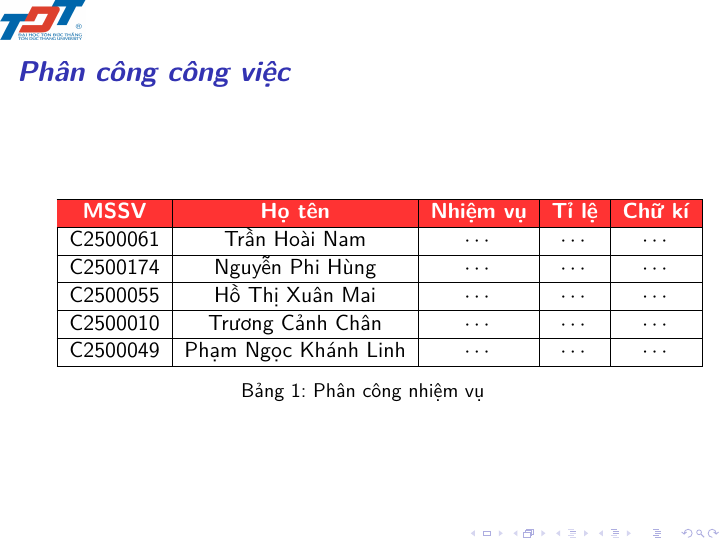
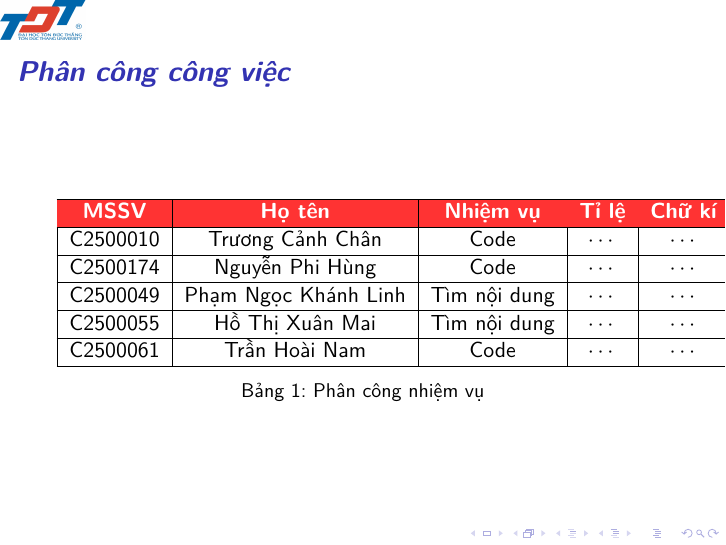
Before and after one commit to Nhom-3-Latex/BaiCuoiKi, LaTeX slides (Nhom3.tex): page 2 of 46. Compiled offline with pdfLaTeX; a LaTeX package or settings file that is missing is left out.

Commit message:
Refactor: Phan Cong Nhiem Vu

```diff
--- a/Nhom3.tex
+++ b/Nhom3.tex
@@ -58,15 +58,15 @@
 				\rowcolor{red!80}
 				\color{white}{\textbf{MSSV}} &\color{white}{\textbf{Họ tên}} &\color{white}{\textbf{Nhiệm vụ}} &\color{white}{\textbf{Tỉ lệ}} & \color{white}{\textbf{Chữ kí}}\\
 				\hline
-				C2500061 & Trần Hoài Nam & $\cdots$ & $\cdots$ & $\cdots$\\
+				C2500010 & Trương Cảnh Chân & Code & $\cdots$ & $\cdots$ \\
 				\hline
-				C2500174 & Nguyễn Phi Hùng & $\cdots$ & $\cdots$ & $\cdots$\\
+				C2500174 & Nguyễn Phi Hùng & Code & $\cdots$ & $\cdots$\\
 				\hline
-				C2500055 & Hồ Thị Xuân Mai & $\cdots$ & $\cdots$ & $\cdots$\\
+				C2500049 & Phạm Ngọc Khánh Linh & Tìm nội dung & $\cdots$ & $\cdots$\\
 				\hline
-				C2500010 & Trương Cảnh Chân & $\cdots$ & $\cdots$ & $\cdots$\\
+				C2500055 & Hồ Thị Xuân Mai & Tìm nội dung & $\cdots$ & $\cdots$\\
 				\hline
-				C2500049 & Phạm Ngọc Khánh Linh & $\cdots$ & $\cdots$ & $\cdots$\\
+				C2500061 & Trần Hoài Nam & Code & $\cdots$ & $\cdots$\\
 				\hline
 			\end{tabular}
 			\caption{Phân công nhiệm vụ}
```
Also changed, not shown: Nhom3.pdf.
